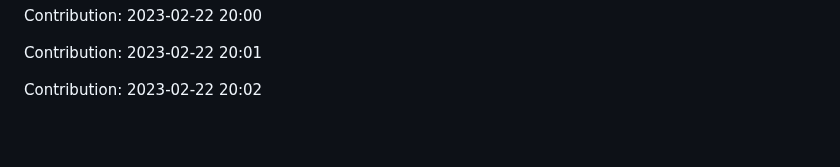
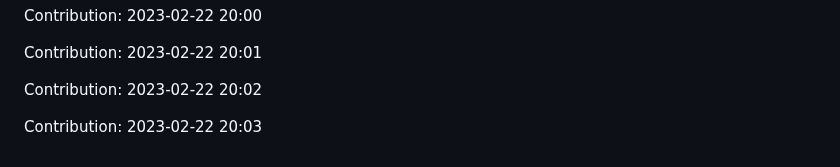
Before and after one commit to devnight0913/meemhome.com, a Markdown page: README.md, the part around the change. Rendered like a GitHub page; blank space fills up the shorter version.

Commit message:
"Contribution: 2023-02-22 20:03"

```diff
--- a/README.md
+++ b/README.md
@@ -1285,3 +1285,5 @@ Contribution: 2023-02-22 20:00
 Contribution: 2023-02-22 20:01
 
 Contribution: 2023-02-22 20:02
+
+Contribution: 2023-02-22 20:03
```
